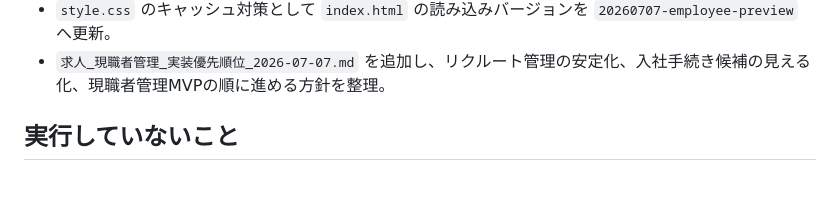
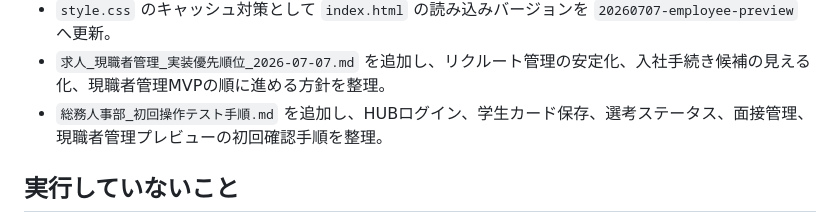
Before and after one commit to ideanow-shift/hr-investment-dashboard, a Markdown page: 作業ログ_2026-07-07.md, the part around the change. GitHub-like rendering; blank space fills up the shorter version.

```diff
--- a/作業ログ_2026-07-07.md
+++ b/作業ログ_2026-07-07.md
@@ -102,6 +102,7 @@ NOV Talentは、当初の人材投資管理から、実運用上は `リクル
 - `総務人事部フィードバック回収表.md` を追加し、保存エラー、データ不整合、学生カード、面接管理、現職者管理、権限、スマホ操作を分類して回収できるように整理。
 - `style.css` のキャッシュ対策として `index.html` の読み込みバージョンを `20260707-employee-preview` へ更新。
 - `求人_現職者管理_実装優先順位_2026-07-07.md` を追加し、リクルート管理の安定化、入社手続き候補の見える化、現職者管理MVPの順に進める方針を整理。
+- `総務人事部_初回操作テスト手順.md` を追加し、HUBログイン、学生カード保存、選考ステータス、面接管理、現職者管理プレビューの初回確認手順を整理。
 
 ## 実行していないこと
 
```
Also changed, not shown: README.md (+1 -0 lines), 総務人事部_初回操作テスト手順.md (added, +145 -0 lines).
